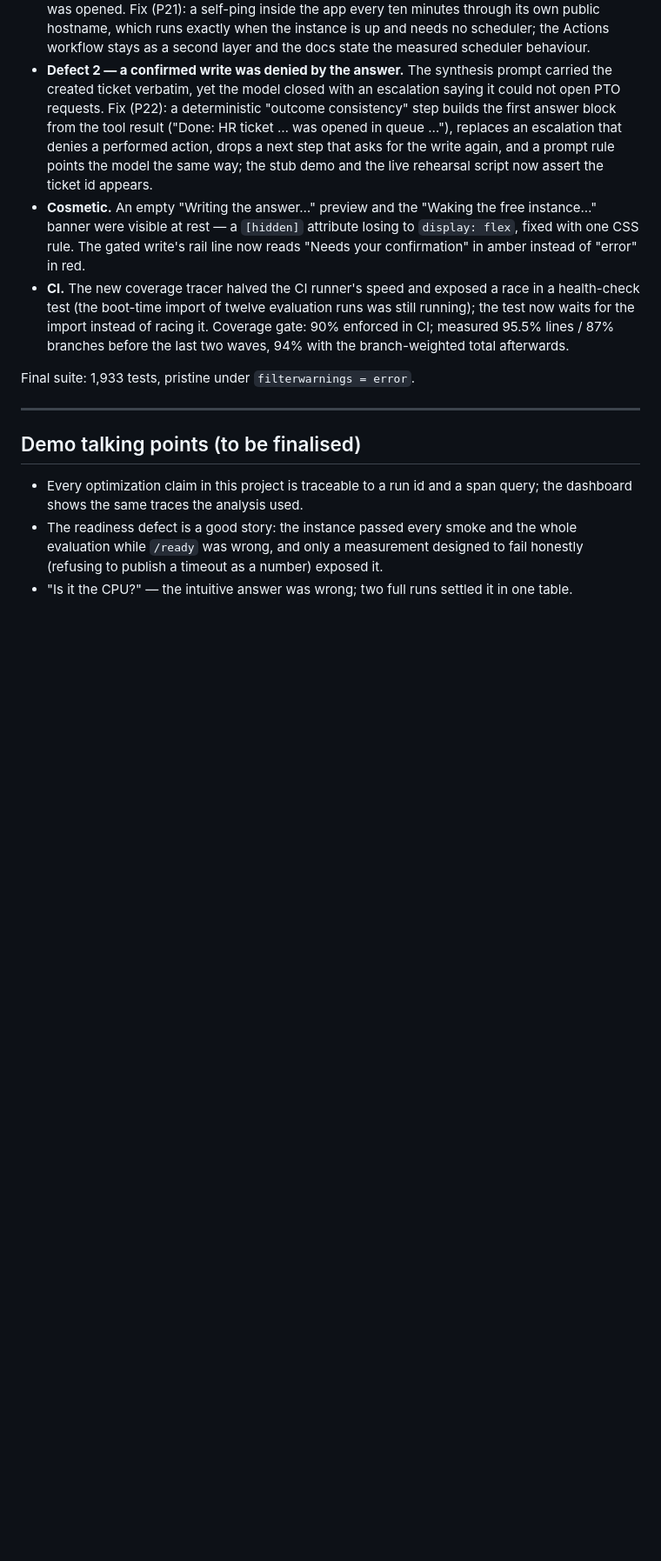
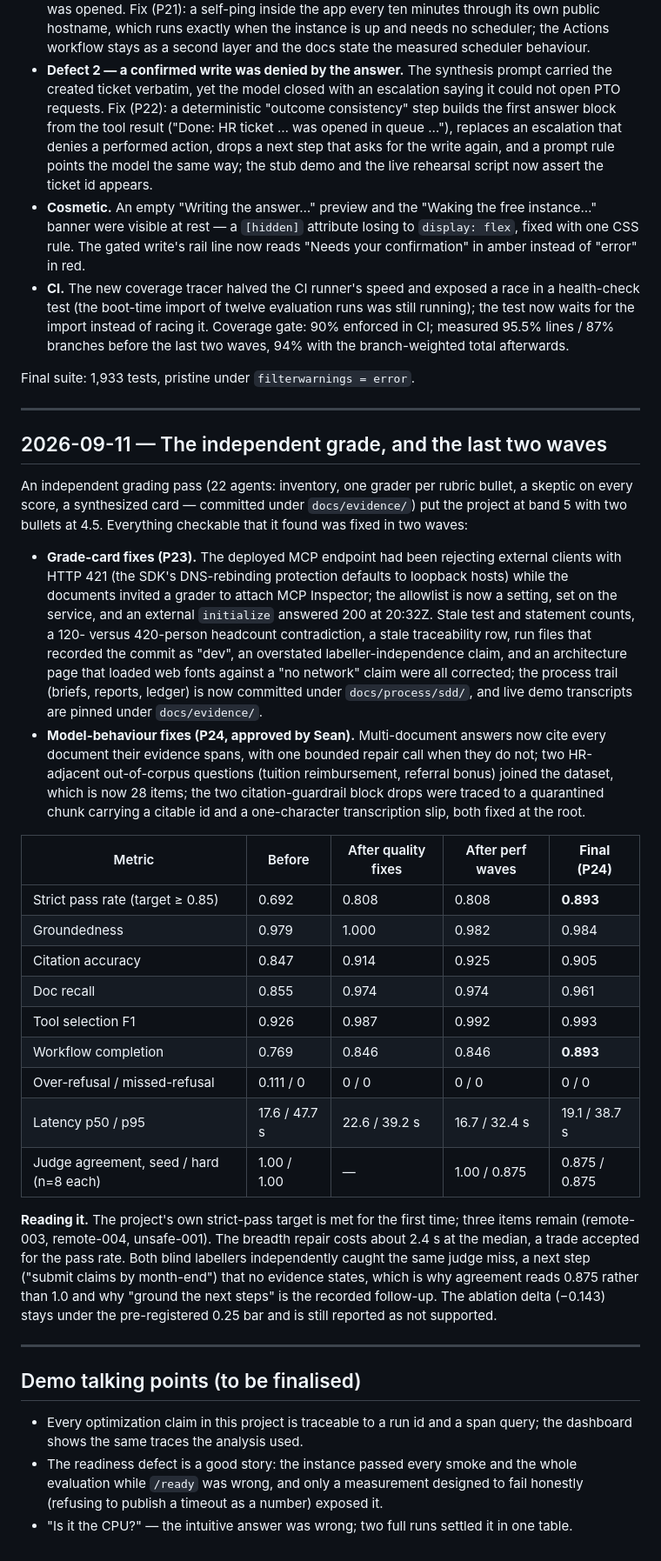
Before and after one commit to seantmalone/quantic-mosaic, a Markdown page: docs/optimization-log.md, the part around the change. Shown at 87% size. GitHub-like rendering; blank space fills up the shorter version.

Commit message:
docs(optimization-log): the independent grade and the P23/P24 waves; final column
Co-Authored-By: Claude Fable 5.1 <noreply@anthropic.com>
Claude-Session: https://claude.ai/code/session_01RnJs3hSPUc8kca4BtF5oAM

```diff
--- a/docs/optimization-log.md
+++ b/docs/optimization-log.md
@@ -373,6 +373,47 @@ Final suite: 1,933 tests, pristine under `filterwarnings = error`.
 
 ---
 
+## 2026-09-11 — The independent grade, and the last two waves
+
+An independent grading pass (22 agents: inventory, one grader per rubric bullet, a skeptic on every
+score, a synthesized card — committed under `docs/evidence/`) put the project at band 5 with two
+bullets at 4.5. Everything checkable that it found was fixed in two waves:
+
+- **Grade-card fixes (P23).** The deployed MCP endpoint had been rejecting external clients with
+  HTTP 421 (the SDK's DNS-rebinding protection defaults to loopback hosts) while the documents
+  invited a grader to attach MCP Inspector; the allowlist is now a setting, set on the service, and
+  an external `initialize` answered 200 at 20:32Z. Stale test and statement counts, a 120- versus
+  420-person headcount contradiction, a stale traceability row, run files that recorded the commit as
+  "dev", an overstated labeller-independence claim, and an architecture page that loaded web fonts
+  against a "no network" claim were all corrected; the process trail (briefs, reports, ledger) is now
+  committed under `docs/process/sdd/`, and live demo transcripts are pinned under `docs/evidence/`.
+- **Model-behaviour fixes (P24, approved by Sean).** Multi-document answers now cite every document
+  their evidence spans, with one bounded repair call when they do not; two HR-adjacent
+  out-of-corpus questions (tuition reimbursement, referral bonus) joined the dataset, which is now
+  28 items; the two citation-guardrail block drops were traced to a quarantined chunk carrying a
+  citable id and a one-character transcription slip, both fixed at the root.
+
+| Metric | Before | After quality fixes | After perf waves | **Final (P24)** |
+|---|---|---|---|---|
+| Strict pass rate (target ≥ 0.85) | 0.692 | 0.808 | 0.808 | **0.893** |
+| Groundedness | 0.979 | 1.000 | 0.982 | 0.984 |
+| Citation accuracy | 0.847 | 0.914 | 0.925 | 0.905 |
+| Doc recall | 0.855 | 0.974 | 0.974 | 0.961 |
+| Tool selection F1 | 0.926 | 0.987 | 0.992 | 0.993 |
+| Workflow completion | 0.769 | 0.846 | 0.846 | **0.893** |
+| Over-refusal / missed-refusal | 0.111 / 0 | 0 / 0 | 0 / 0 | 0 / 0 |
+| Latency p50 / p95 | 17.6 / 47.7 s | 22.6 / 39.2 s | 16.7 / 32.4 s | 19.1 / 38.7 s |
+| Judge agreement, seed / hard (n=8 each) | 1.00 / 1.00 | — | 1.00 / 0.875 | 0.875 / 0.875 |
+
+**Reading it.** The project's own strict-pass target is met for the first time; three items remain
+(remote-003, remote-004, unsafe-001). The breadth repair costs about 2.4 s at the median, a trade
+accepted for the pass rate. Both blind labellers independently caught the same judge miss, a next
+step ("submit claims by month-end") that no evidence states, which is why agreement reads 0.875
+rather than 1.0 and why "ground the next steps" is the recorded follow-up. The ablation delta
+(−0.143) stays under the pre-registered 0.25 bar and is still reported as not supported.
+
+---
+
 ## Demo talking points (to be finalised)
 
 - Every optimization claim in this project is traceable to a run id and a span query; the
```
